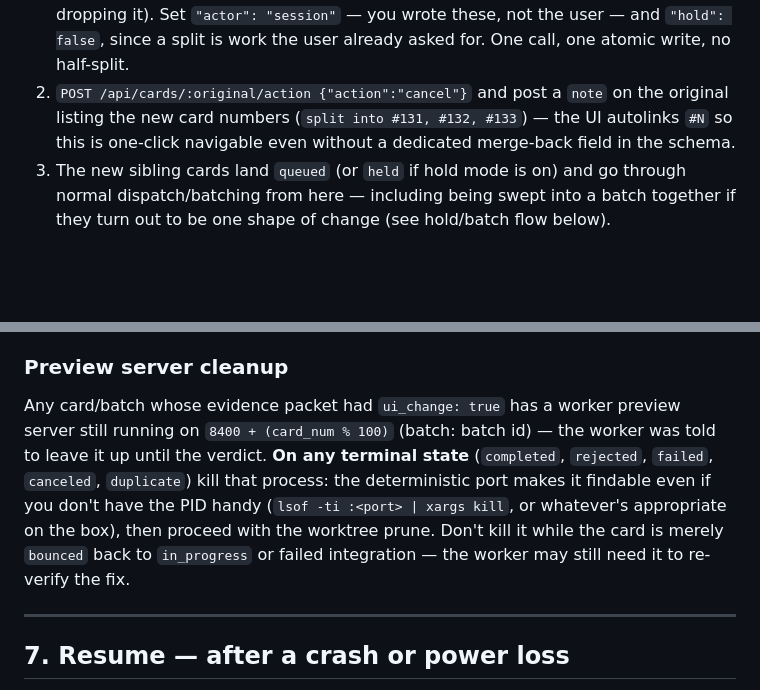
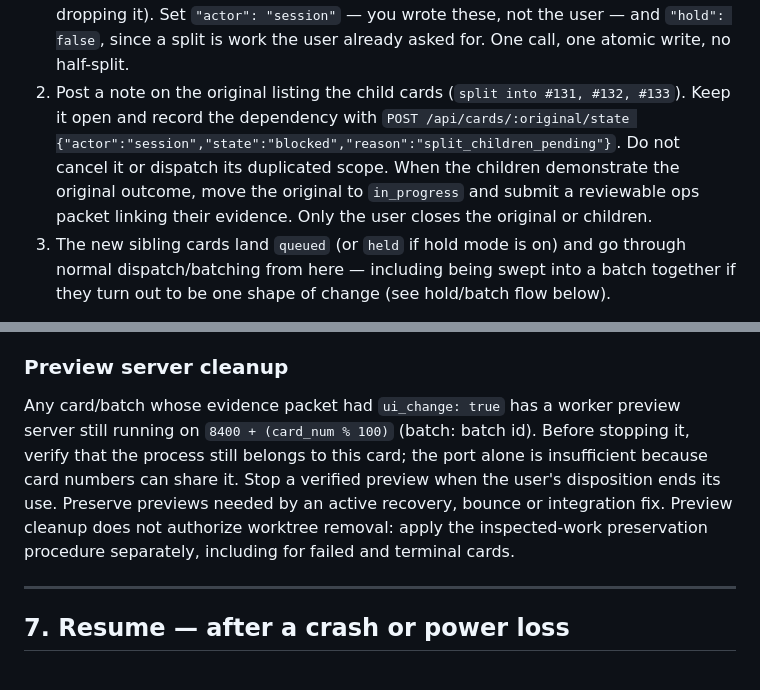
Before and after one commit to samhotchkiss/sprint, a Markdown page: skills/sprint/SKILL.md, 2 parts joined by grey strips. Drawn GitHub-style; blank space fills up the shorter version.

Commit message:
sprint: preserve split cards and recoverable work

```diff
--- a/skills/sprint/SKILL.md
+++ b/skills/sprint/SKILL.md
@@ -447,10 +447,12 @@ immediately, without asking**:
    dropping it). Set `"actor": "session"` — you wrote these, not the
    user — and `"hold": false`, since a split is work the user already
    asked for. One call, one atomic write, no half-split.
-2. `POST /api/cards/:original/action {"action":"cancel"}` and post a
-   `note` on the original listing the new card numbers (`split into
-   #131, #132, #133`) — the UI autolinks `#N` so this is one-click
-   navigable even without a dedicated merge-back field in the schema.
+2. Post a note on the original listing the child cards (`split into
+   #131, #132, #133`). Keep it open and record the dependency with
+   `POST /api/cards/:original/state {"actor":"session","state":"blocked","reason":"split_children_pending"}`.
+   Do not cancel it or dispatch its duplicated scope. When the children demonstrate
+   the original outcome, move the original to `in_progress` and submit a reviewable
+   ops packet linking their evidence. Only the user closes the original or children.
 3. The new sibling cards land `queued` (or `held` if hold mode is on)
    and go through normal dispatch/batching from here — including being
    swept into a batch together if they turn out to be one shape of
@@ -836,14 +838,12 @@ alone does not authorize deleting dirty or unmerged work.
 
 Any card/batch whose evidence packet had `ui_change: true` has a worker
 preview server still running on `8400 + (card_num % 100)` (batch: batch
-id) — the worker was told to leave it up until the verdict. **On any
-terminal state** (`completed`, `rejected`, `failed`, `canceled`,
-`duplicate`) kill that process: the deterministic port makes it findable
-even if you don't have the PID handy (`lsof -ti :<port> | xargs kill`,
-or whatever's appropriate on the box), then proceed with the worktree
-prune. Don't kill it while the card is merely `bounced` back to
-`in_progress` or failed integration — the worker may still need it to
-re-verify the fix.
+id). Before stopping it, verify that the process still belongs to this card;
+the port alone is insufficient because card numbers can share it. Stop a verified
+preview when the user's disposition ends its use. Preserve previews needed by an
+active recovery, bounce or integration fix. Preview cleanup does not authorize
+worktree removal: apply the inspected-work preservation procedure separately,
+including for failed and terminal cards.
 
 ---
 
```
